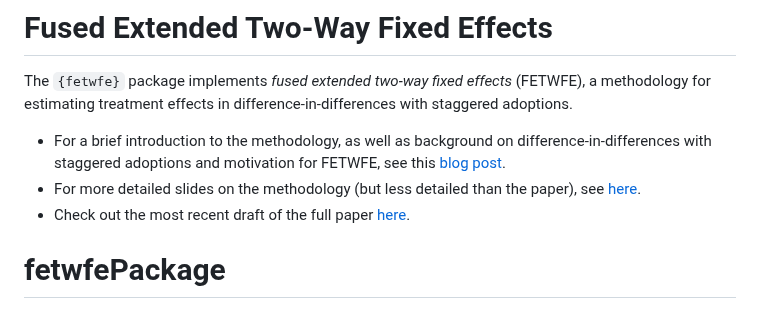
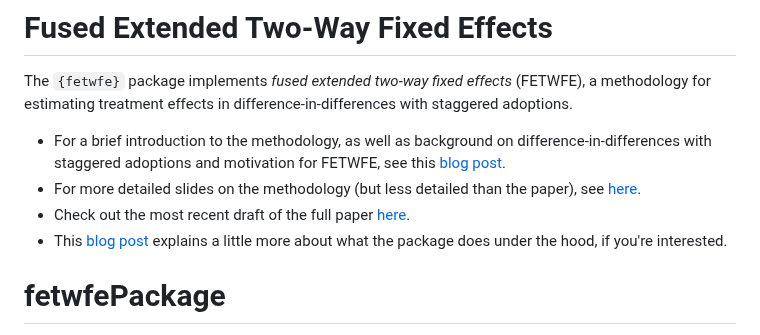
Before and after one commit to gregfaletto/fetwfePackage, a Markdown page: README.md, the part around the change. Rendered like a GitHub page.

```diff
--- a/README.md
+++ b/README.md
@@ -5,6 +5,7 @@ The `{fetwfe}` package implements *fused extended two-way fixed effects* (FETWFE
 * For a brief introduction to the methodology, as well as background on difference-in-differences with staggered adoptions and motivation for FETWFE, see this [blog post](https://gregoryfaletto.com/2023/12/13/new-paper-fused-extended-two-way-fixed-effects-for-difference-in-differences-with-staggered-adoptions/).
 * For more detailed slides on the methodology (but less detailed than the paper), see [here](https://gregoryfaletto.com/2024/02/11/presentation-on-fused-extended-two-way-fixed-effects/).
 * Check out the most recent draft of the full paper [here](https://arxiv.org/abs/2312.05985).
+* This [blog post](https://gregoryfaletto.com/2025/01/03/new-r-fetwfe-package-implementing-fused-extended-two-way-fixed-effects/) explains a little more about what the package does under the hood, if you're interested.
 
 # fetwfePackage
 
```
